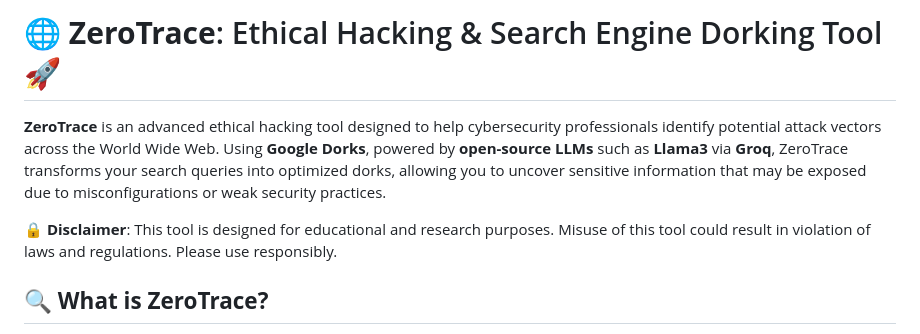
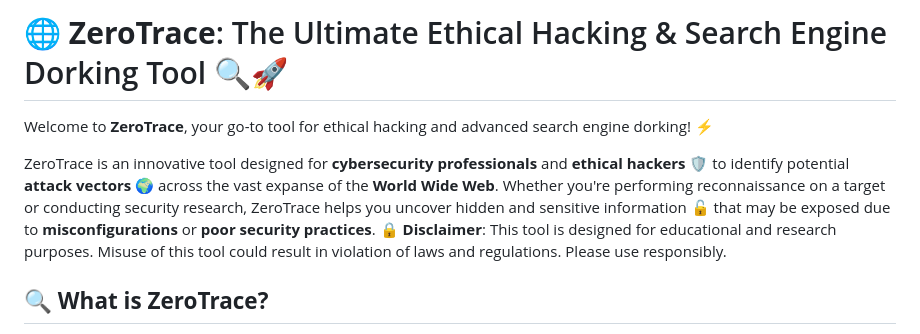
Before and after one commit to sergio11/zero_trace_hacking_tool, a Markdown page: README.md, the part around the change. Drawn GitHub-style.

```diff
--- a/README.md
+++ b/README.md
@@ -1,7 +1,8 @@
-# 🌐 **ZeroTrace**: Ethical Hacking & Search Engine Dorking Tool 🚀
+# 🌐 **ZeroTrace**: The Ultimate Ethical Hacking & Search Engine Dorking Tool 🔍🚀
 
-**ZeroTrace** is an advanced ethical hacking tool designed to help cybersecurity professionals identify potential attack vectors across the World Wide Web. Using **Google Dorks**, powered by **open-source LLMs** such as **Llama3** via **Groq**, ZeroTrace transforms your search queries into optimized dorks, allowing you to uncover sensitive information that may be exposed due to misconfigurations or weak security practices.
+Welcome to **ZeroTrace**, your go-to tool for ethical hacking and advanced search engine dorking! ⚡
 
+ZeroTrace is an innovative tool designed for **cybersecurity professionals** and **ethical hackers** 🛡️ to identify potential **attack vectors** 🌍 across the vast expanse of the **World Wide Web**. Whether you're performing reconnaissance on a target or conducting security research, ZeroTrace helps you uncover hidden and sensitive information 🔓 that may be exposed due to **misconfigurations** or **poor security practices**.
 🔒 **Disclaimer**: This tool is designed for educational and research purposes. Misuse of this tool could result in violation of laws and regulations. Please use responsibly.
 
 ## 🔍 **What is ZeroTrace?**
```
